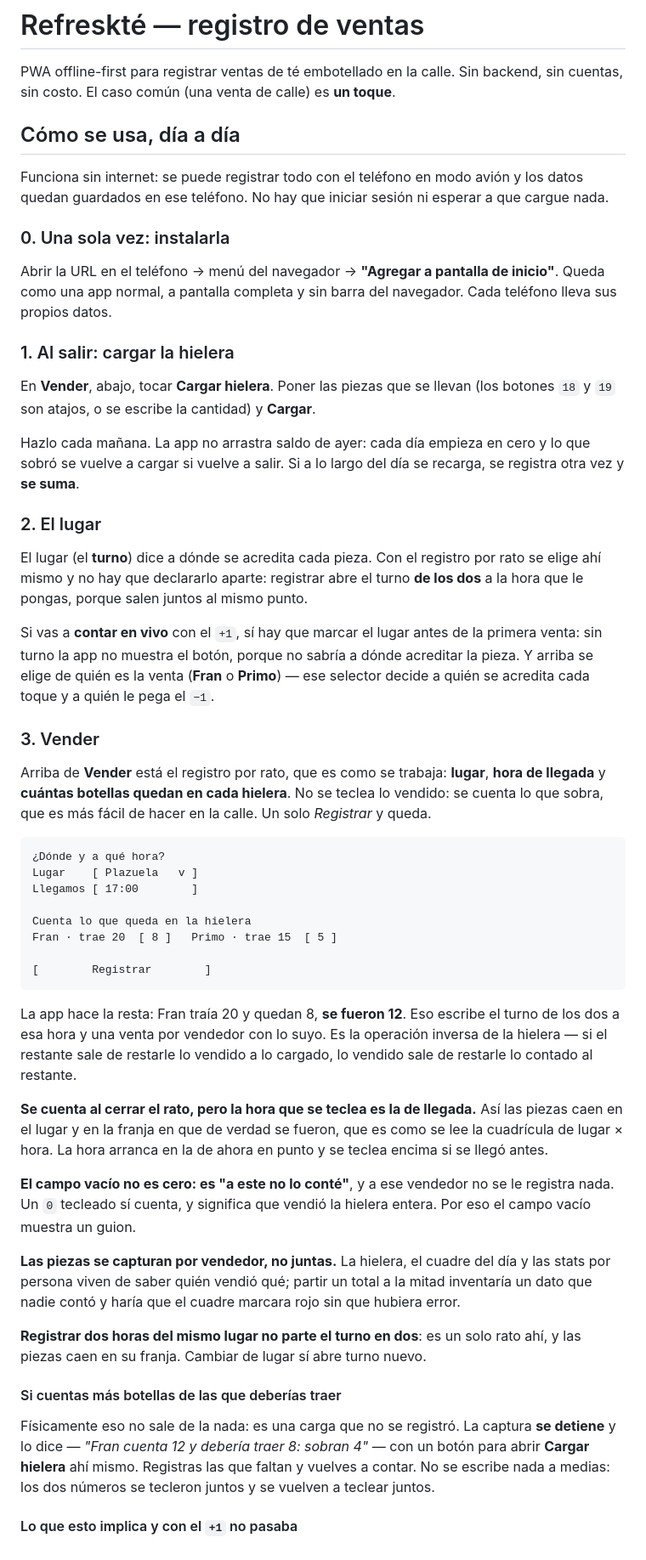
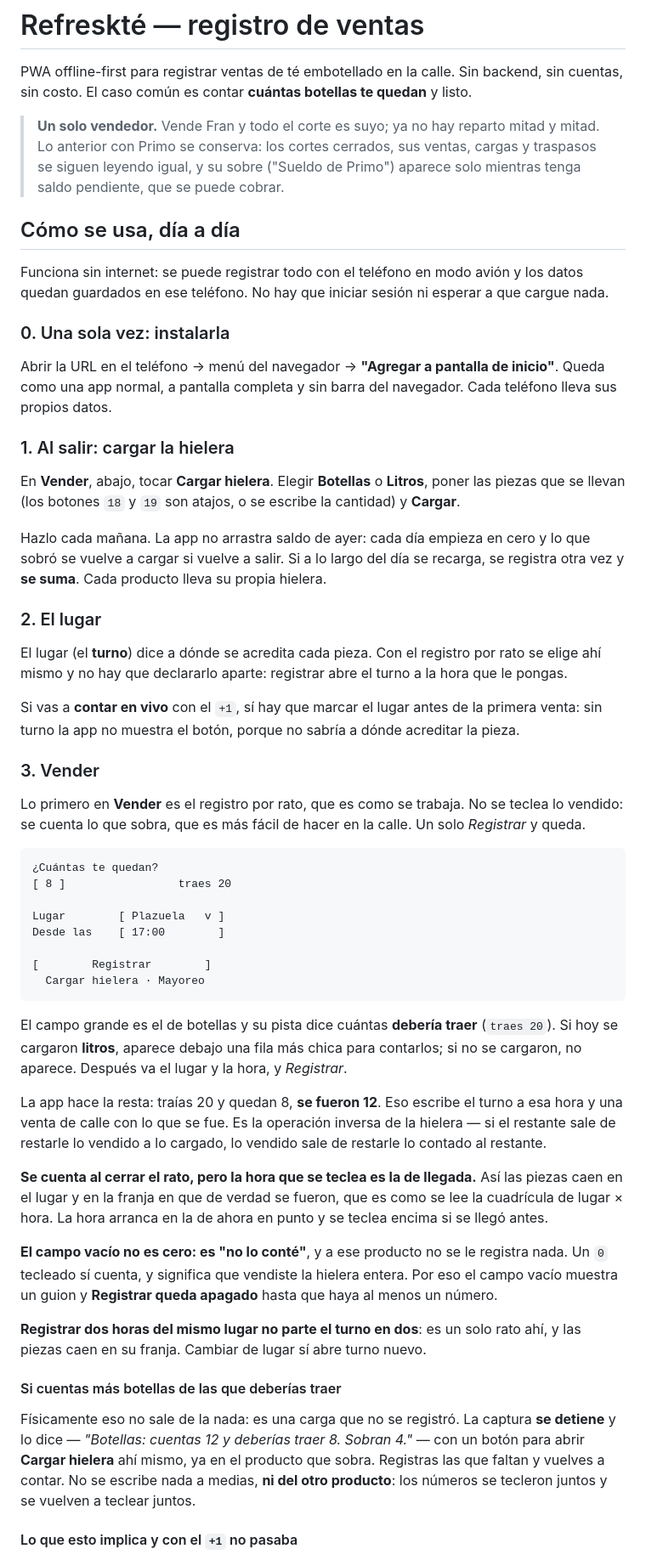
Before and after one commit to josemartzrios/te-sales-app, a Markdown page: README.md, the part around one of its changes. Shown at 85% size. GitHub-like rendering.

Commit message:
docs: readme para vendedor unico y litro
Co-Authored-By: Claude Sonnet 5.5 <noreply@anthropic.com>

````diff
--- a/README.md
+++ b/README.md
@@ -1,7 +1,11 @@
 # Refreskté — registro de ventas
 
 PWA offline-first para registrar ventas de té embotellado en la calle. Sin backend, sin cuentas, sin costo.
-El caso común (una venta de calle) es **un toque**.
+El caso común es contar **cuántas botellas te quedan** y listo.
+
+> **Un solo vendedor.** Vende Fran y todo el corte es suyo; ya no hay reparto mitad y mitad. Lo anterior
+> con Primo se conserva: los cortes cerrados, sus ventas, cargas y traspasos se siguen leyendo igual, y su
+> sobre ("Sueldo de Primo") aparece solo mientras tenga saldo pendiente, que se puede cobrar.
 
 ## Cómo se usa, día a día
 
@@ -15,53 +19,52 @@ normal, a pantalla completa y sin barra del navegador. Cada teléfono lleva sus
 
 ### 1. Al salir: cargar la hielera
 
-En **Vender**, abajo, tocar **Cargar hielera**. Poner las piezas que se llevan (los botones `18` y `19` son
-atajos, o se escribe la cantidad) y **Cargar**.
+En **Vender**, abajo, tocar **Cargar hielera**. Elegir **Botellas** o **Litros**, poner las piezas que se
+llevan (los botones `18` y `19` son atajos, o se escribe la cantidad) y **Cargar**.
 
 Hazlo cada mañana. La app no arrastra saldo de ayer: cada día empieza en cero y lo que sobró se vuelve a
-cargar si vuelve a salir. Si a lo largo del día se recarga, se registra otra vez y **se suma**.
+cargar si vuelve a salir. Si a lo largo del día se recarga, se registra otra vez y **se suma**. Cada
+producto lleva su propia hielera.
 
 ### 2. El lugar
 
 El lugar (el **turno**) dice a dónde se acredita cada pieza. Con el registro por rato se elige ahí mismo y
-no hay que declararlo aparte: registrar abre el turno **de los dos** a la hora que le pongas, porque salen
-juntos al mismo punto.
+no hay que declararlo aparte: registrar abre el turno a la hora que le pongas.
 
 Si vas a **contar en vivo** con el `+1`, sí hay que marcar el lugar antes de la primera venta: sin turno la
-app no muestra el botón, porque no sabría a dónde acreditar la pieza. Y arriba se elige de quién es la venta
-(**Fran** o **Primo**) — ese selector decide a quién se acredita cada toque y a quién le pega el `−1`.
+app no muestra el botón, porque no sabría a dónde acreditar la pieza.
 
 ### 3. Vender
 
-Arriba de **Vender** está el registro por rato, que es como se trabaja: **lugar**, **hora de llegada** y
-**cuántas botellas quedan en cada hielera**. No se teclea lo vendido: se cuenta lo que sobra, que es más
-fácil de hacer en la calle. Un solo *Registrar* y queda.
+Lo primero en **Vender** es el registro por rato, que es como se trabaja. No se teclea lo vendido: se
+cuenta lo que sobra, que es más fácil de hacer en la calle. Un solo *Registrar* y queda.
 
 ```
-¿Dónde y a qué hora?
-Lugar    [ Plazuela   v ]
-Llegamos [ 17:00        ]
+¿Cuántas te quedan?
+[ 8 ]                 traes 20
 
-Cuenta lo que queda en la hielera
-Fran · trae 20  [ 8 ]   Primo · trae 15  [ 5 ]
+Lugar        [ Plazuela   v ]
+Desde las    [ 17:00        ]
 
 [        Registrar        ]
+  Cargar hielera · Mayoreo
 ```
 
-La app hace la resta: Fran traía 20 y quedan 8, **se fueron 12**. Eso escribe el turno de los dos a esa hora
-y una venta por vendedor con lo suyo. Es la operación inversa de la hielera — si el restante sale de restarle
-lo vendido a lo cargado, lo vendido sale de restarle lo contado al restante.
+El campo grande es el de botellas y su pista dice cuántas **debería traer** (`traes 20`). Si hoy se
+cargaron **litros**, aparece debajo una fila más chica para contarlos; si no se cargaron, no aparece.
+Después va el lugar y la hora, y *Registrar*.
+
+La app hace la resta: traías 20 y quedan 8, **se fueron 12**. Eso escribe el turno a esa hora y una venta
+de calle con lo que se fue. Es la operación inversa de la hielera — si el restante sale de restarle lo
+vendido a lo cargado, lo vendido sale de restarle lo contado al restante.
 
 **Se cuenta al cerrar el rato, pero la hora que se teclea es la de llegada.** Así las piezas caen en el lugar
 y en la franja en que de verdad se fueron, que es como se lee la cuadrícula de lugar × hora. La hora arranca
 en la de ahora en punto y se teclea encima si se llegó antes.
 
-**El campo vacío no es cero: es "a este no lo conté"**, y a ese vendedor no se le registra nada. Un `0`
-tecleado sí cuenta, y significa que vendió la hielera entera. Por eso el campo vacío muestra un guion.
-
-**Las piezas se capturan por vendedor, no juntas.** La hielera, el cuadre del día y las stats por persona
-viven de saber quién vendió qué; partir un total a la mitad inventaría un dato que nadie contó y haría que el
-cuadre marcara rojo sin que hubiera error.
+**El campo vacío no es cero: es "no lo conté"**, y a ese producto no se le registra nada. Un `0` tecleado sí
+cuenta, y significa que vendiste la hielera entera. Por eso el campo vacío muestra un guion y **Registrar
+queda apagado** hasta que haya al menos un número.
 
 **Registrar dos horas del mismo lugar no parte el turno en dos**: es un solo rato ahí, y las piezas caen en
 su franja. Cambiar de lugar sí abre turno nuevo.
@@ -69,9 +72,9 @@ su franja. Cambiar de lugar sí abre turno nuevo.
 #### Si cuentas más botellas de las que deberías traer
 
 Físicamente eso no sale de la nada: es una carga que no se registró. La captura **se detiene** y lo dice —
-*"Fran cuenta 12 y debería traer 8: sobran 4"* — con un botón para abrir **Cargar hielera** ahí mismo.
-Registras las que faltan y vuelves a contar. No se escribe nada a medias: los dos números se tecleron juntos
-y se vuelven a teclear juntos.
+*"Botellas: cuentas 12 y deberías traer 8. Sobran 4."* — con un botón para abrir **Cargar hielera** ahí
+mismo, ya en el producto que sobra. Registras las que faltan y vuelves a contar. No se escribe nada a
+medias, **ni del otro producto**: los números se tecleron juntos y se vuelven a teclear juntos.
 
 #### Lo que esto implica y con el `+1` no pasaba
 
````
Also changed, not shown: other parts of README.md (+104 -121 lines).
